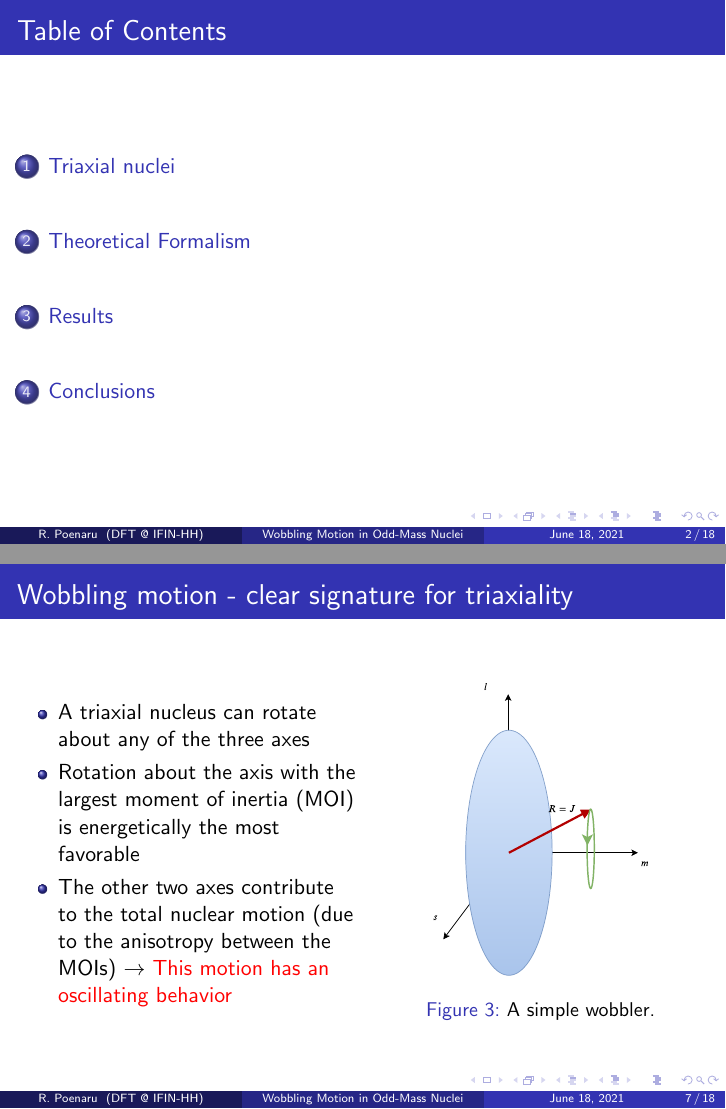
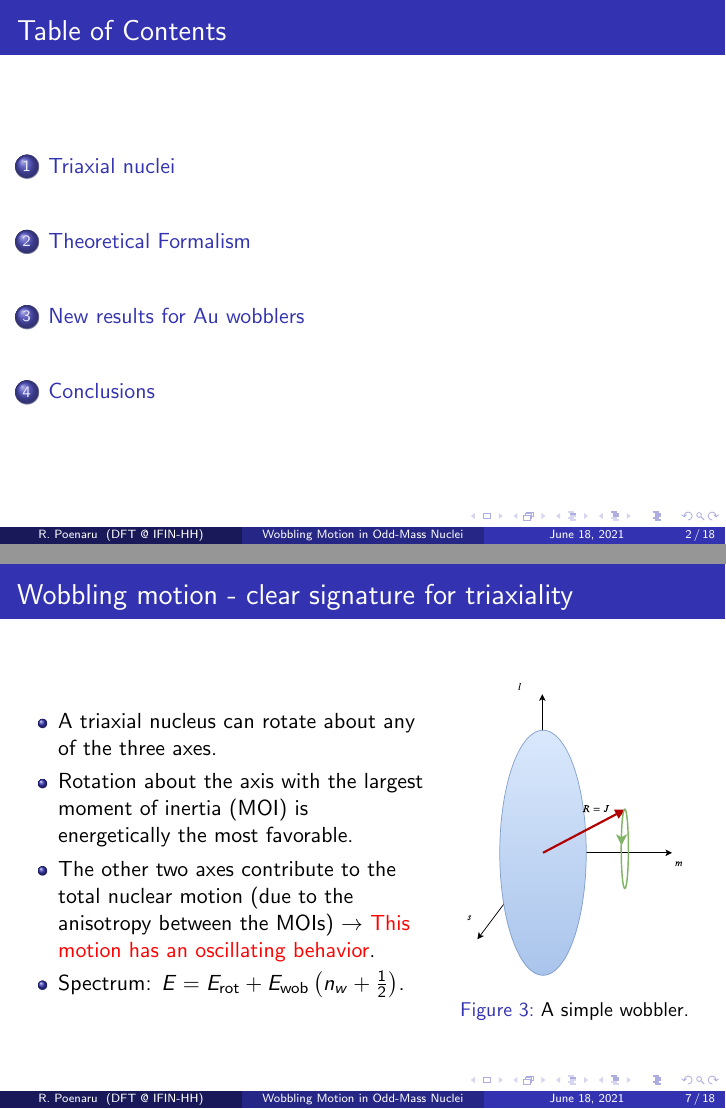
Before and after one commit to basavyr/Annual-Session-2021, LaTeX slides (main.tex): pages 2 and 7 of 18, joined at a grey line. Compiled offline with pdfLaTeX.

Commit message:
add structure for the wobbling energies

```diff
--- a/main.tex
+++ b/main.tex
@@ -87,14 +87,15 @@
 
 \begin{frame}{Wobbling motion  - clear signature for triaxiality}
 \begin{columns}
-\begin{column}{0.5\textwidth}
+\begin{column}{0.6\textwidth}
   \begin{itemize}
-    \item A triaxial nucleus can rotate about any of the three axes
-    \item Rotation about the axis with the largest moment of inertia (MOI) is energetically the most favorable
-    \item The other two axes contribute to the total nuclear motion (due to the anisotropy between the MOIs) $\to$ \color{red}{This motion has an oscillating behavior}
+    \item A triaxial nucleus can rotate about any of the three axes.
+    \item Rotation about the axis with the largest moment of inertia (MOI) is energetically the most favorable.
+    \item The other two axes contribute to the total nuclear motion (due to the anisotropy between the MOIs) $\to$ {\color{red}This motion has an oscillating behavior}.
+    \item Spectrum: $E=E_\text{rot}+E_\text{wob}\left(n_w+\frac{1}{2}\right)$.
   \end{itemize}
 \end{column}
-\begin{column}{0.5\textwidth}
+\begin{column}{0.4\textwidth}
 \begin{figure}
     \centering
       \includegraphics[scale=0.5]{figs/simpleWobbler.pdf}
@@ -256,3 +257,4 @@ Considering the \emph{energy function} as the average of the Hamiltonian on the
 \end{alertblock}
 \end{frame}
 
+\section{New results for Au wobblers}
```
Also changed, not shown: main.tex (5 more changed lines).
